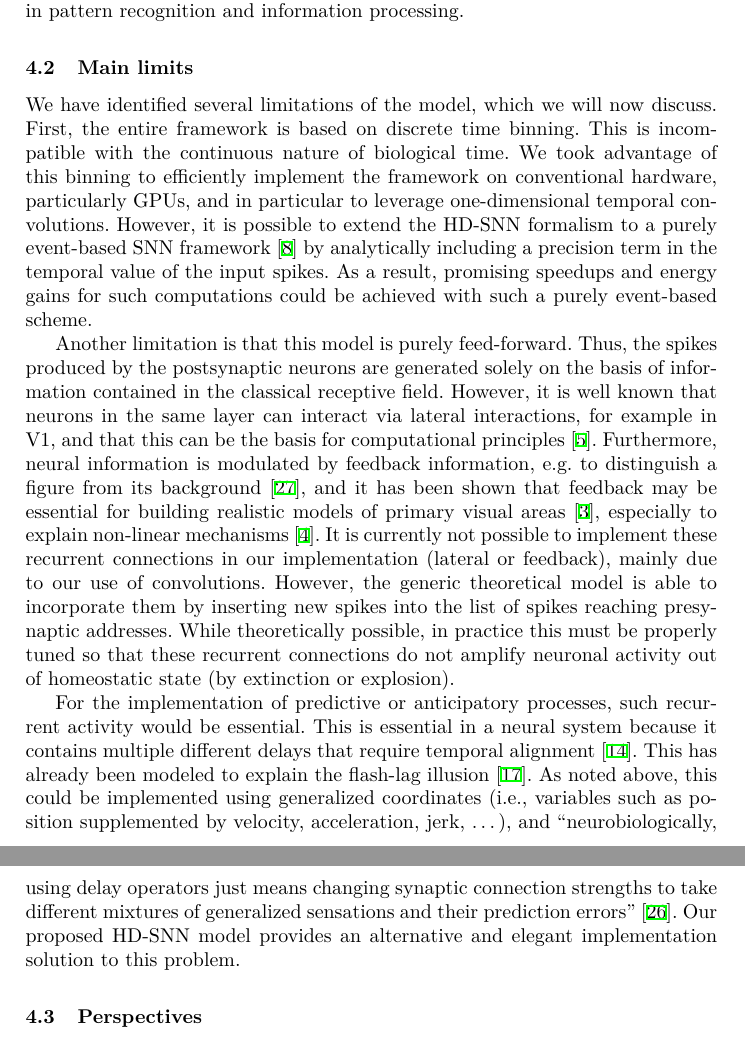
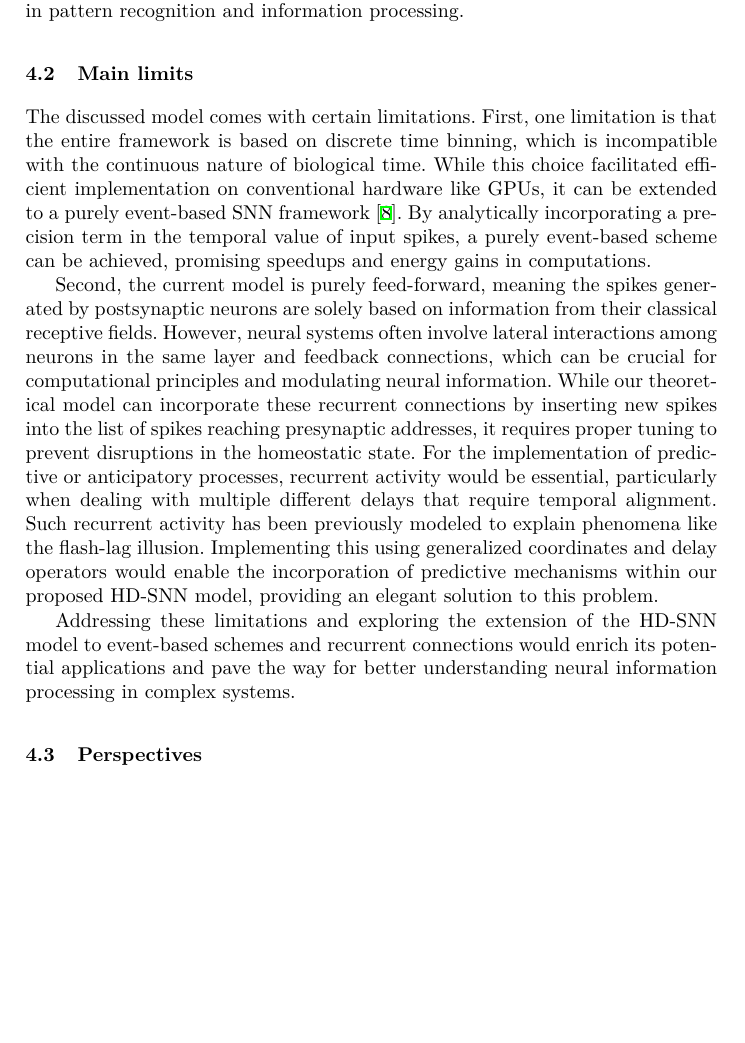
Before and after one commit to laurentperrinet/2023-07-20_HDSNN-ICANN, a LaTeX thesis (Perrinet23icann.tex): two parts of pages 10 and 11 of 13 before the commit and part of page 10 of 12 after it, the two joined at a grey line, cut so that both start at the same text, the shorter picture padded with empty space. Compiled offline with XeLaTeX.

Commit message:
12 pages

```diff
--- a/Perrinet23icann.tex
+++ b/Perrinet23icann.tex
@@ -389,13 +389,13 @@ In this paper, we present a novel Heterogeneous Delays Spiking Neural Network (H
 Our contributions encompass several innovations. Firstly, we formulate the HD-SNN model from first principles, optimizing the detection of event-based spatiotemporal motifs. Unlike previous models like the tempotron, which are evaluated on simplified problems, our model is rigorously tested on realistic data. The results demonstrate that, assuming that the spiking motifs are known, our model accurately detects the identity and timing of spiking motifs, even when multiple motifs are superimposed. Additionally, we show that our method outperforms correlation-based heuristics, such as those used in previous works like~\cite{ghosh_spatiotemporal_2019,yu_stsc-snn_2022}, in terms of efficiency. Secondly, compared to other event-based methods, like HOTS~\cite{lagorce_hots_2017}, our model's weights are interpretable. These weights are directly related to the logit, which is the inverse sigmoid of the probability of detecting each spatiotemporal spiking motif. Finally, a crucial novelty lies in the simultaneous learning of weights and delays in our model. In contrast, models like the polychronization model~\cite{izhikevich_polychronization_2006} only learn weights and delays are frozen. These contributions highlight the significance and effectiveness of our HD-SNN model for detecting spiking motifs, offering insights into the neural mechanisms involved in pattern recognition and information processing.
 
 \subsection{Main limits}
-%%%----------------------------------------------------------------- %We have tested the effect of the size of the time bin and shown that it has essentially no effect on the results presented in this paper. This is consistent with the relative robustness of other event-based frameworks such as HOTS~\cite{lagorce_hots_2017}, where accuracy was unaffected when the input spikes were subjected to noisy perturbations up to $1~\ms$~\cite{grimaldi_robust_2023}.
-We have identified several limitations of the model, which we will now discuss. First, the entire framework is based on discrete time binning. This is incompatible with the continuous nature of biological time. We took advantage of this binning to efficiently implement the framework on conventional hardware, particularly GPUs, and in particular to leverage one-dimensional temporal convolutions.
-However, it is possible to extend the HD-SNN formalism to a purely event-based SNN framework~\cite{grimaldi_robust_2023} by analytically including a precision term in the temporal value of the input spikes. As a result, promising speedups and energy gains for such computations could be achieved with such a purely event-based scheme.
+%%%----------------------------------------------------------------- %
 
-Another limitation is that this model is purely feed-forward. Thus, the spikes produced by the postsynaptic neurons are generated solely on the basis of information contained in the classical receptive field. However, it is well known that neurons in the same layer can interact via lateral interactions, for example in V1, and that this can be the basis for computational principles~\cite{chavane_revisiting_2022}. Furthermore, neural information is modulated by feedback information, e.g. to distinguish a figure from its background~\cite{roelfsema_early_2016}, and it has been shown that feedback may be essential for building realistic models of primary visual areas~\cite{boutin_sparse_2020}, especially to explain non-linear mechanisms~\cite{boutin_effect_2020}. It is currently not possible to implement these recurrent connections in our implementation (lateral or feedback), mainly due to our use of convolutions. However, the generic theoretical model is able to incorporate them by inserting new spikes into the list of spikes reaching presynaptic addresses. While theoretically possible, in practice this must be properly tuned so that these recurrent connections do not amplify neuronal activity out of homeostatic state (by extinction or explosion).
+The discussed model comes with certain limitations. First, one limitation is that the entire framework is based on discrete time binning, which is incompatible with the continuous nature of biological time. While this choice facilitated efficient implementation on conventional hardware like GPUs, it can be extended to a purely event-based SNN framework~\cite{grimaldi_robust_2023}. By analytically incorporating a precision term in the temporal value of input spikes, a purely event-based scheme can be achieved, promising speedups and energy gains in computations.
 
-For the implementation of predictive or anticipatory processes, such recurrent activity would be essential. This is essential in a neural system because it contains multiple different delays that require temporal alignment~\cite{hogendoorn_predictive_2019}. This has already been modeled to explain the flash-lag illusion~\cite{khoei_flash-lag_2017}. As noted above, this could be implemented using generalized coordinates (i.e., variables such as position supplemented by velocity, acceleration, jerk, \ldots), and ``neurobiologically, using delay operators just means changing synaptic connection strengths to take different mixtures of generalized sensations and their prediction errors''~\cite{perrinet_active_2014}. Our proposed HD-SNN model provides an alternative and elegant implementation solution to this problem.
+Second, the current model is purely feed-forward, meaning the spikes generated by postsynaptic neurons are solely based on information from their classical receptive fields. However, neural systems often involve lateral interactions among neurons in the same layer and feedback connections, which can be crucial for computational principles and modulating neural information. While our theoretical model can incorporate these recurrent connections by inserting new spikes into the list of spikes reaching presynaptic addresses, it requires proper tuning to prevent disruptions in the homeostatic state. For the implementation of predictive or anticipatory processes, recurrent activity would be essential, particularly when dealing with multiple different delays that require temporal alignment. Such recurrent activity has been previously modeled to explain phenomena like the flash-lag illusion. Implementing this using generalized coordinates and delay operators would enable the incorporation of predictive mechanisms within our proposed HD-SNN model, providing an elegant solution to this problem.
+
+Addressing these limitations and exploring the extension of the HD-SNN model to event-based schemes and recurrent connections would enrich its potential applications and pave the way for better understanding neural information processing in complex systems.
 %
 \subsection{Perspectives}
 %%%-----------------------------------------------------------------
```
Also changed, not shown: Perrinet23icann.tex (14 more changed lines).
